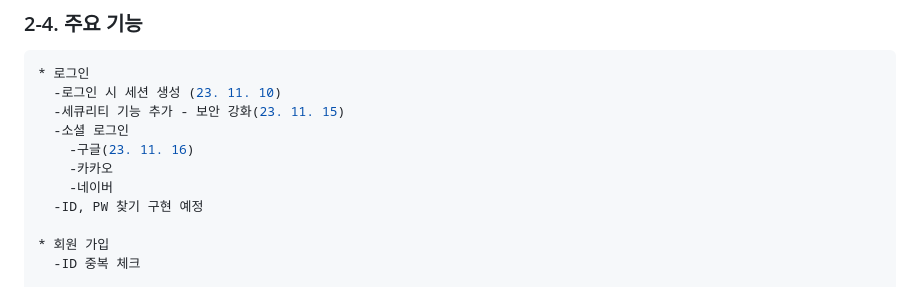
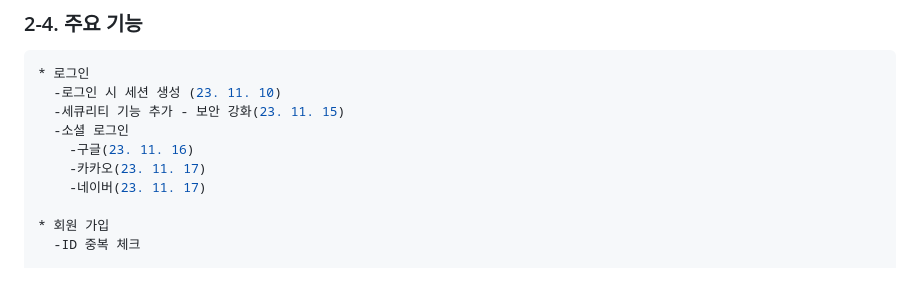
Before and after one commit to Garodeong/Garodeong, a Markdown page: Web/README.md, the part around the change. Drawn GitHub-style.

Commit message:
[Backend] modify readme.md, modify screenshot

```diff
--- a/Web/README.md
+++ b/Web/README.md
@@ -35,9 +35,8 @@
   -세큐리티 기능 추가 - 보안 강화(23. 11. 15)
   -소셜 로그인
     -구글(23. 11. 16)
-    -카카오
-    -네이버
-  -ID, PW 찾기 구현 예정
+    -카카오(23. 11. 17)
+    -네이버(23. 11. 17)
 
 * 회원 가입
   -ID 중복 체크
```
Also changed, not shown: Web/screenshot/web.login(1).modify.png (added), Web/screenshot/web.login(1).png (deleted), Web/screenshot/web.login.png (deleted), 1 other file.
